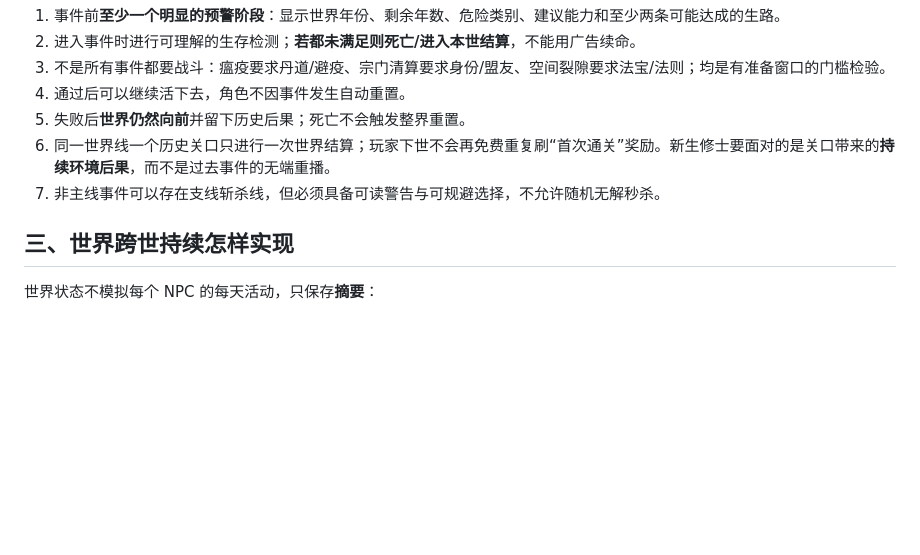
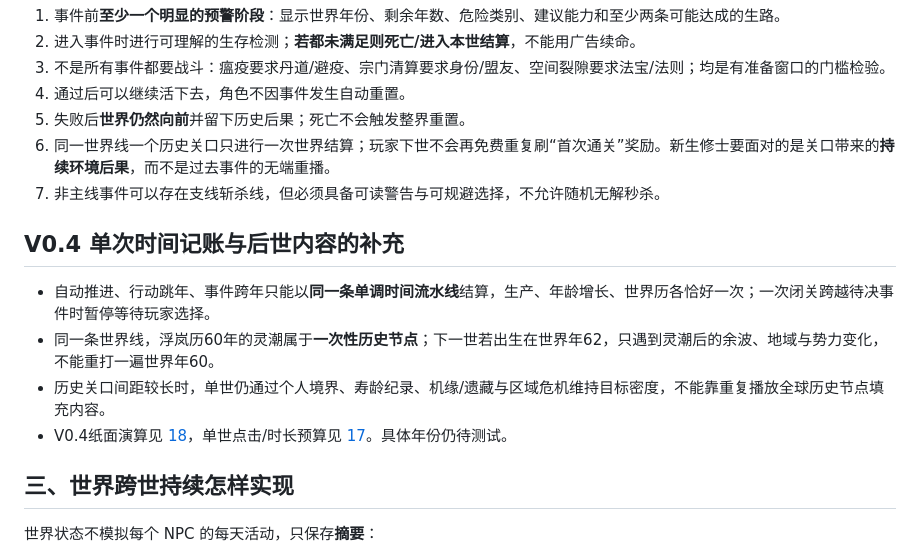
Before and after one commit to Tera-Dark/hundred-lives-to-ascend, a Markdown page: docs/10-TIME-EPOCH.md, the part around the change. Rendered like a GitHub page; blank space fills up the shorter version.

Commit message:
docs(v0.4): pin gameplay time and no historical replay in docs/10-TIME-EPOCH.md

```diff
--- a/docs/10-TIME-EPOCH.md
+++ b/docs/10-TIME-EPOCH.md
@@ -34,6 +34,13 @@
 6. 同一世界线一个历史关口只进行一次世界结算；玩家下世不会再免费重复刷“首次通关”奖励。新生修士要面对的是关口带来的**持续环境后果**，而不是过去事件的无端重播。
 7. 非主线事件可以存在支线斩杀线，但必须具备可读警告与可规避选择，不允许随机无解秒杀。
 
+## V0.4 单次时间记账与后世内容的补充
+
+- 自动推进、行动跳年、事件跨年只能以**同一条单调时间流水线**结算，生产、年龄增长、世界历各恰好一次；一次闭关跨越待决事件时暂停等待玩家选择。
+- 同一条世界线，浮岚历60年的灵潮属于**一次性历史节点**；下一世若出生在世界年62，只遇到灵潮后的余波、地域与势力变化，不能重打一遍世界年60。
+- 历史关口间距较长时，单世仍通过个人境界、寿龄纪录、机缘/遗藏与区域危机维持目标密度，不能靠重复播放全球历史节点填充内容。
+- V0.4纸面演算见 [18](18-PAPER-PLAYTEST.md)，单世点击/时长预算见 [17](17-SESSION-PACING.md)。具体年份仍待测试。
+
 ## 三、世界跨世持续怎样实现
 世界状态不模拟每个 NPC 的每天活动，只保存**摘要**：
 - `worldYear`、`worldlineId`、当前纪元/危险修正；
```
